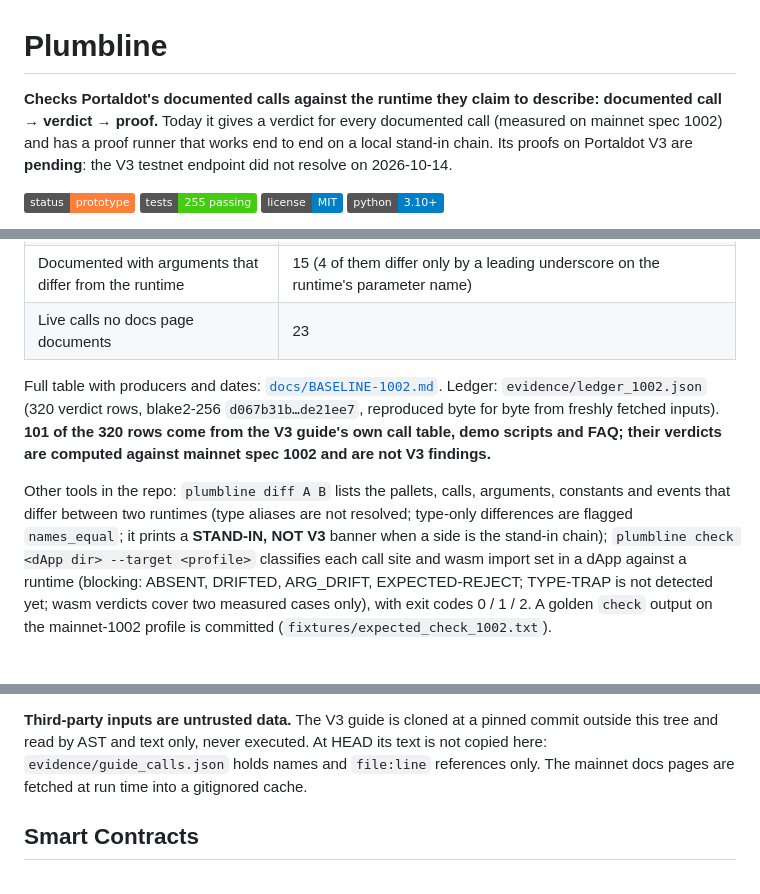
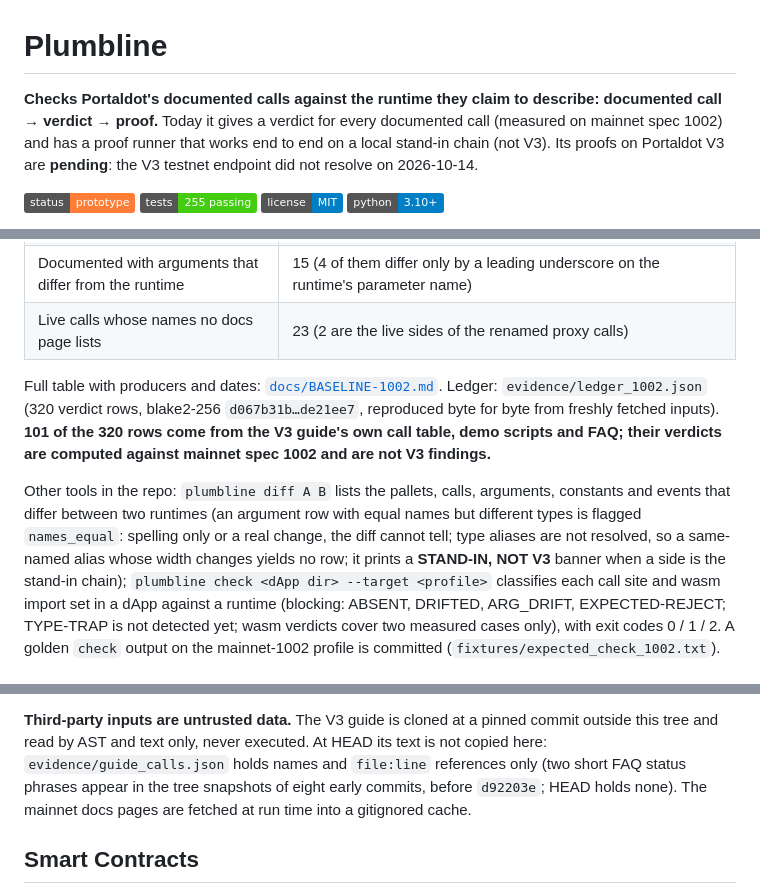
Before and after one commit to edycutjong/portaldot-hackathon-2026-plumbline-edycu, a Markdown page: README.md, 3 parts joined by grey strips. Rendered like a GitHub page; badges without logos.

Commit message:
docs: round-4 review fixes — both wasm cells and the one-module generalisation disclosed, diff limits stated, 23 live calls worded precisely, history item disclosed in README

```diff
--- a/README.md
+++ b/README.md
@@ -1,6 +1,6 @@
 # Plumbline
 
-**Checks Portaldot's documented calls against the runtime they claim to describe: documented call → verdict → proof.** Today it gives a verdict for every documented call (measured on mainnet spec 1002) and has a proof runner that works end to end on a local stand-in chain. Its proofs on Portaldot V3 are **pending**: the V3 testnet endpoint did not resolve on 2026-10-14.
+**Checks Portaldot's documented calls against the runtime they claim to describe: documented call → verdict → proof.** Today it gives a verdict for every documented call (measured on mainnet spec 1002) and has a proof runner that works end to end on a local stand-in chain (not V3). Its proofs on Portaldot V3 are **pending**: the V3 testnet endpoint did not resolve on 2026-10-14.
 
 ![status](https://img.shields.io/badge/status-prototype-orange)
 ![tests](https://img.shields.io/badge/tests-255%20passing-brightgreen)
@@ -51,7 +51,7 @@ runtime and was read back from its block; otherwise the ledger says what it coul
 | Match (name and arguments) | 117 |
 | Documented but absent from the runtime | 64 (62 ABSENT, 2 DRIFTED: `Proxy.create_pure` / `kill_pure` → `Proxy.anonymous` / `kill_anonymous`) |
 | Documented with arguments that differ from the runtime | 15 (4 of them differ only by a leading underscore on the runtime's parameter name) |
-| Live calls no docs page documents | 23 |
+| Live calls whose names no docs page lists | 23 (2 are the live sides of the renamed proxy calls) |
 
 Full table with producers and dates: [`docs/BASELINE-1002.md`](docs/BASELINE-1002.md). Ledger: `evidence/ledger_1002.json`
 (320 verdict rows, blake2-256 `d067b31b…de21ee7`, reproduced byte for byte from freshly fetched inputs).
@@ -59,7 +59,8 @@ Full table with producers and dates: [`docs/BASELINE-1002.md`](docs/BASELINE-100
 mainnet spec 1002 and are not V3 findings.**
 
 Other tools in the repo: `plumbline diff A B` lists the pallets, calls, arguments, constants and events that differ between
-two runtimes (type aliases are not resolved; type-only differences are flagged `names_equal`; it prints a **STAND-IN, NOT V3** banner when a side is the stand-in chain); `plumbline check <dApp dir>
+two runtimes (an argument row with equal names but different types is flagged `names_equal`: spelling only or a real change,
+the diff cannot tell; type aliases are not resolved, so a same-named alias whose width changes yields no row; it prints a **STAND-IN, NOT V3** banner when a side is the stand-in chain); `plumbline check <dApp dir>
 --target <profile>` classifies each call site and wasm import set in a dApp against a runtime (blocking: ABSENT, DRIFTED, ARG_DRIFT,
 EXPECTED-REJECT; TYPE-TRAP is not detected yet; wasm verdicts cover two measured cases only), with exit codes 0 / 1 / 2.
 A golden `check` output on the mainnet-1002 profile is committed (`fixtures/expected_check_1002.txt`).
@@ -164,7 +165,7 @@ carries its profile label.
 
 **Third-party inputs are untrusted data.** The V3 guide is cloned at a pinned commit outside this tree and read by AST and
 text only, never executed. At HEAD its text is not copied here: `evidence/guide_calls.json` holds names and `file:line`
-references only. The mainnet docs pages are fetched at run time into a gitignored cache.
+references only (two short FAQ status phrases appear in the tree snapshots of eight early commits, before `d92203e`; HEAD holds none). The mainnet docs pages are fetched at run time into a gitignored cache.
 
 ## Smart Contracts
 
```
Also changed, not shown: docs/BASELINE-1002.md (+11 -4 lines).
